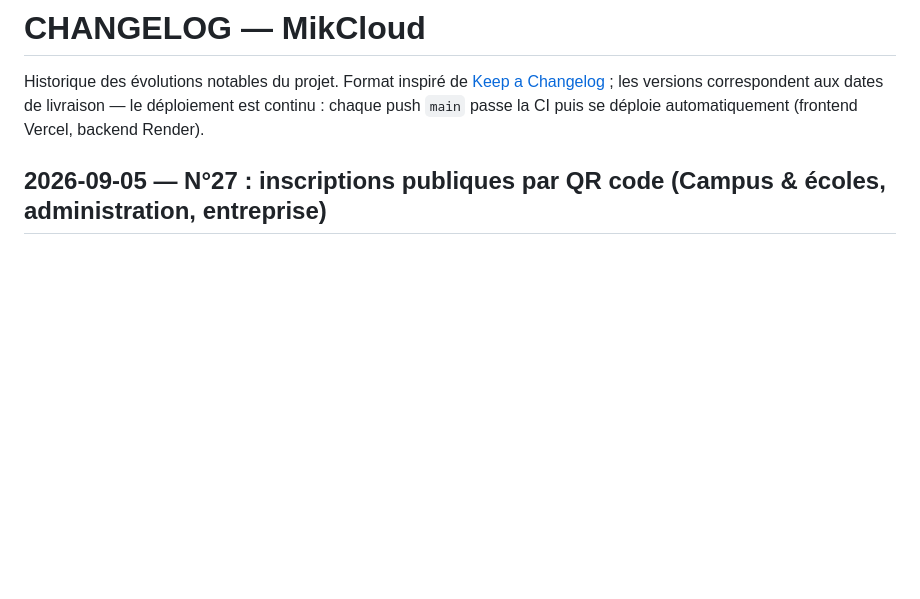
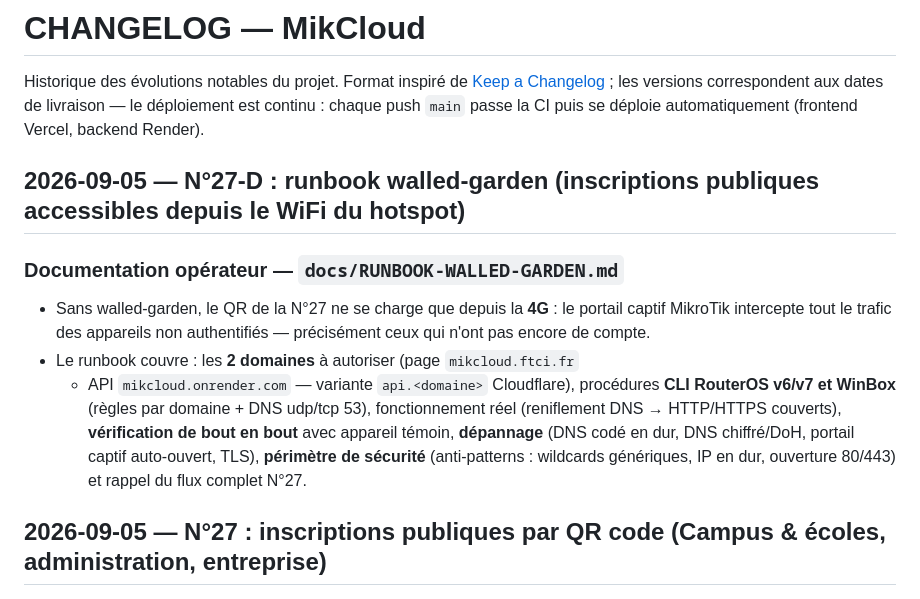
Before and after one commit to ftechnologies18/mikcloud, a Markdown page: CHANGELOG.md, the part around the change. GitHub-like rendering; blank space fills up the shorter version.

```diff
--- a/CHANGELOG.md
+++ b/CHANGELOG.md
@@ -4,6 +4,21 @@ Historique des évolutions notables du projet. Format inspiré de
 [Keep a Changelog](https://keepachangelog.com/) ; les versions correspondent
 aux dates de livraison — le déploiement est continu : chaque push `main` passe
 la CI puis se déploie automatiquement (frontend Vercel, backend Render).
+
+## 2026-09-05 — N°27-D : runbook walled-garden (inscriptions publiques accessibles depuis le WiFi du hotspot)
+
+### Documentation opérateur — `docs/RUNBOOK-WALLED-GARDEN.md`
+- Sans walled-garden, le QR de la N°27 ne se charge que depuis la **4G** :
+  le portail captif MikroTik intercepte tout le trafic des appareils non
+  authentifiés — précisément ceux qui n'ont pas encore de compte.
+- Le runbook couvre : les **2 domaines** à autoriser (page `mikcloud.ftci.fr`
+  + API `mikcloud.onrender.com` — variante `api.<domaine>` Cloudflare),
+  procédures **CLI RouterOS v6/v7 et WinBox** (règles par domaine + DNS
+  udp/tcp 53), fonctionnement réel (reniflement DNS → HTTP/HTTPS couverts),
+  **vérification de bout en bout** avec appareil témoin, **dépannage**
+  (DNS codé en dur, DNS chiffré/DoH, portail captif auto-ouvert, TLS),
+  **périmètre de sécurité** (anti-patterns : wildcards génériques, IP en
+  dur, ouverture 80/443) et rappel du flux complet N°27.
 
 ## 2026-09-05 — N°27 : inscriptions publiques par QR code (Campus & écoles, administration, entreprise)
 
```
Also changed, not shown: docs/RUNBOOK-WALLED-GARDEN.md (added, +159 -0 lines).
